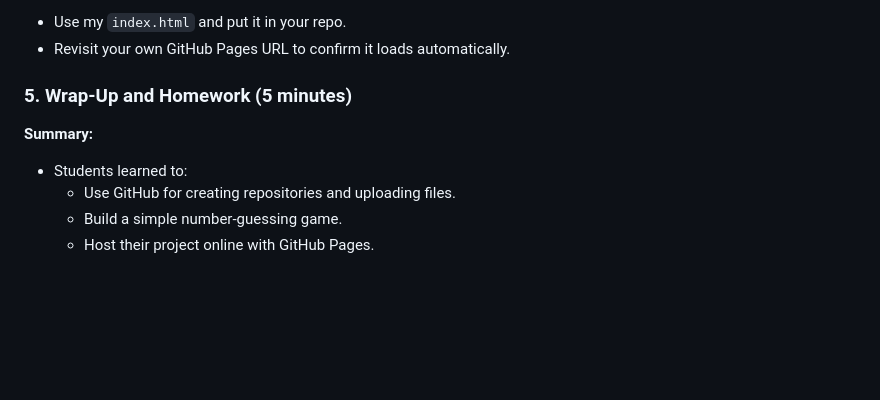
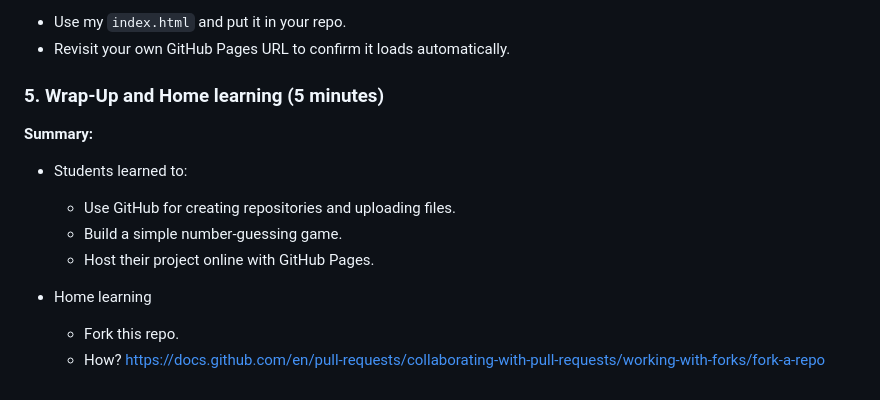
Before and after one commit to Mr-Zamora/my-first-repo, a Markdown page: README.md, the part around the change. Rendered like a GitHub page; blank space fills up the shorter version.

Commit message:
Update README.md
Home learning: For this repo

```diff
--- a/README.md
+++ b/README.md
@@ -98,9 +98,13 @@ if __name__ == "__main__":
 - Use my `index.html` and put it in your repo.
 - Revisit your own GitHub Pages URL to confirm it loads automatically.
 
-### 5. Wrap-Up and Homework (5 minutes)
+### 5. Wrap-Up and Home learning (5 minutes)
 **Summary:**
 - Students learned to:
   - Use GitHub for creating repositories and uploading files.
   - Build a simple number-guessing game.
   - Host their project online with GitHub Pages.
+
+- Home learning
+  - Fork this repo.
+  - How? https://docs.github.com/en/pull-requests/collaborating-with-pull-requests/working-with-forks/fork-a-repo
```
